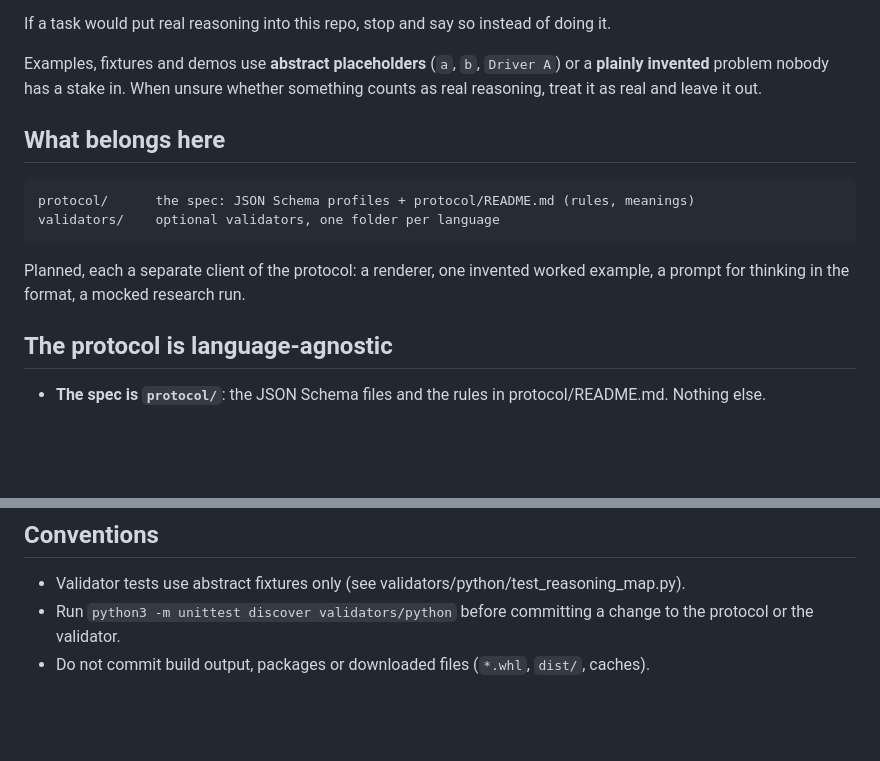
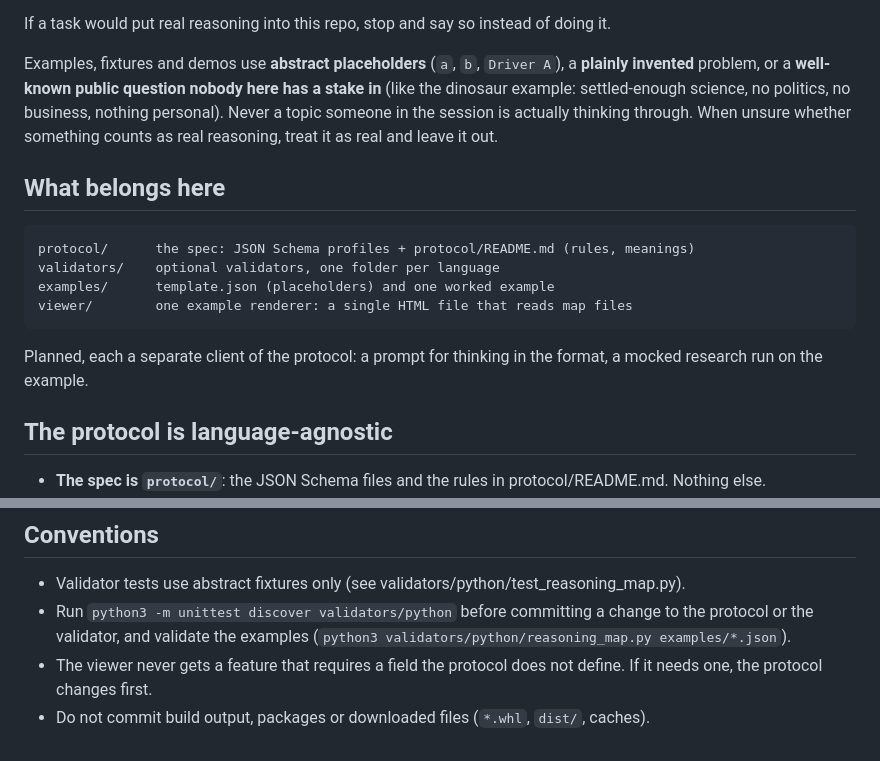
Before and after one commit to simoncelinder/reasoning-map, a Markdown page: AGENTS.md, 2 parts joined by grey strips. GitHub-like rendering; blank space fills up the shorter version.

````diff
--- a/AGENTS.md
+++ b/AGENTS.md
@@ -15,16 +15,18 @@ If you are an agent working in a session that also has private repositories open
 
 If a task would put real reasoning into this repo, stop and say so instead of doing it.
 
-Examples, fixtures and demos use **abstract placeholders** (`a`, `b`, `Driver A`) or a **plainly invented** problem nobody has a stake in. When unsure whether something counts as real reasoning, treat it as real and leave it out.
+Examples, fixtures and demos use **abstract placeholders** (`a`, `b`, `Driver A`), a **plainly invented** problem, or a **well-known public question nobody here has a stake in** (like the dinosaur example: settled-enough science, no politics, no business, nothing personal). Never a topic someone in the session is actually thinking through. When unsure whether something counts as real reasoning, treat it as real and leave it out.
 
 ## What belongs here
 
 ```
 protocol/      the spec: JSON Schema profiles + protocol/README.md (rules, meanings)
 validators/    optional validators, one folder per language
+examples/      template.json (placeholders) and one worked example
+viewer/        one example renderer: a single HTML file that reads map files
 ```
 
-Planned, each a separate client of the protocol: a renderer, one invented worked example, a prompt for thinking in the format, a mocked research run.
+Planned, each a separate client of the protocol: a prompt for thinking in the format, a mocked research run on the example.
 
 ## The protocol is language-agnostic
 
@@ -42,5 +44,6 @@ Planned, each a separate client of the protocol: a renderer, one invented worked
 ## Conventions
 
 - Validator tests use abstract fixtures only (see validators/python/test_reasoning_map.py).
-- Run `python3 -m unittest discover validators/python` before committing a change to the protocol or the validator.
+- Run `python3 -m unittest discover validators/python` before committing a change to the protocol or the validator, and validate the examples (`python3 validators/python/reasoning_map.py examples/*.json`).
+- The viewer never gets a feature that requires a field the protocol does not define. If it needs one, the protocol changes first.
 - Do not commit build output, packages or downloaded files (`*.whl`, `dist/`, caches).
````
Also changed, not shown: README.md (+7 -0 lines), examples/README.md (added, +18 -0 lines), viewer/README.md (added, +30 -0 lines), viewer/screenshot.png (added), 3 other files.
